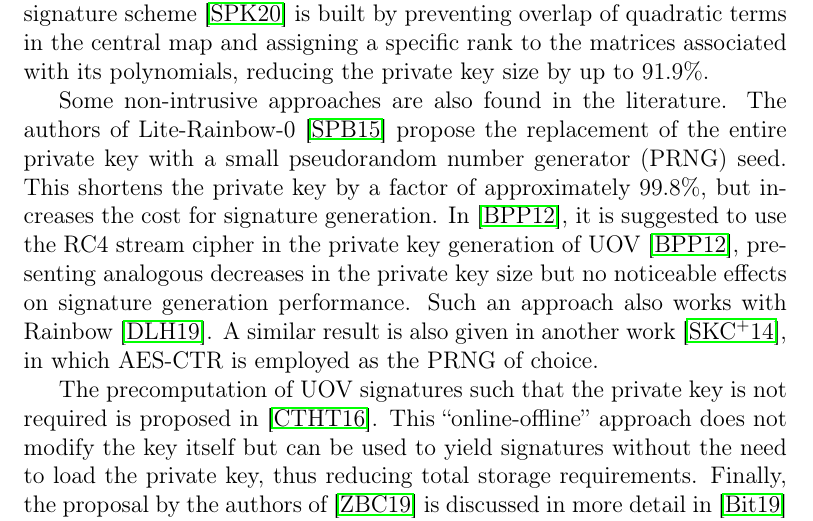
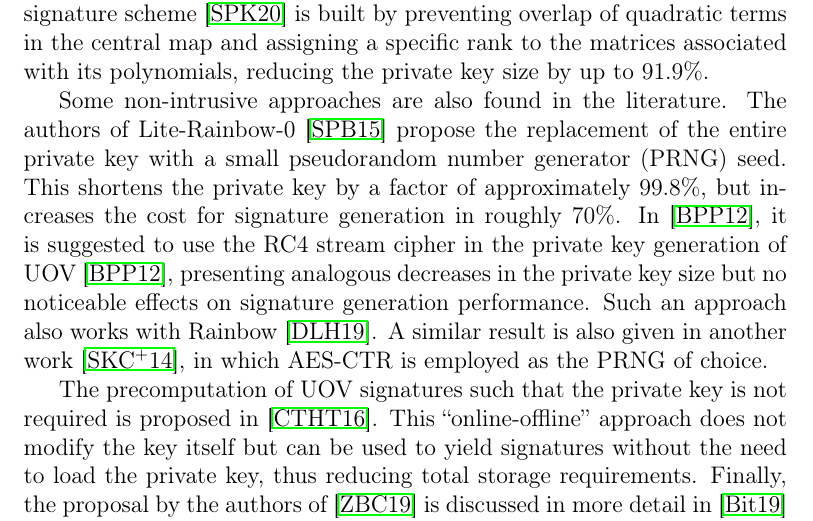
Before and after one commit to zambonin/msc, a LaTeX thesis (main.tex): part of page 9 of 79, cut so that both start at the same text. Compiled offline with pdfLaTeX.

Commit message:
overleaf_to_git: update main.tex from r15876 to r15879

```diff
--- a/main.tex
+++ b/main.tex
@@ -107,7 +107,7 @@ The parameters of MB- and NT-Rainbow were deemed vulnerable to the Rainbow band
 
 In the ELSA variant~\cite{Shim:201712}, a hidden layer of quadratic equations is inserted to simplify the private key and thus achieve a reduction of up to $88\%$ in its size. Nonetheless, it was found that such structure introduced shortcuts enabling an attacker to find equivalent keys~\cite{Hashimoto:201909}. The SOV signature scheme~\cite{Shim:202001} is built by preventing overlap of quadratic terms in the central map and assigning a specific rank to the matrices associated with its polynomials, reducing the private key size by up to $91.9\%$.
 
-Some non-intrusive approaches are also found in the literature. The authors of Lite-Rainbow-0~\cite{Shim:201512} propose the replacement of the entire private key with a small pseudorandom number generator (PRNG) seed. This shortens the private key by a factor of approximately $99.8\%$, but increases the cost for signature generation. In~\cite{Borges:201209}, it is suggested to use the RC4 stream cipher in the private key generation of UOV~\cite{Borges:201209}, presenting analogous decreases in the private key size but no noticeable effects on signature generation performance. Such an approach also works with Rainbow~\cite{Dornelles:201910}. A similar result is also given in another work~\cite{Seo:201403}, in which AES-CTR is employed as the PRNG of choice.
+Some non-intrusive approaches are also found in the literature. The authors of Lite-Rainbow-0~\cite{Shim:201512} propose the replacement of the entire private key with a small pseudorandom number generator (PRNG) seed. This shortens the private key by a factor of approximately $99.8\%$, but increases the cost for signature generation in roughly $70\%$. In~\cite{Borges:201209}, it is suggested to use the RC4 stream cipher in the private key generation of UOV~\cite{Borges:201209}, presenting analogous decreases in the private key size but no noticeable effects on signature generation performance. Such an approach also works with Rainbow~\cite{Dornelles:201910}. A similar result is also given in another work~\cite{Seo:201403}, in which AES-CTR is employed as the PRNG of choice.
 
 The precomputation of UOV signatures such that the private key is not required is proposed in~\cite{Chen:201603}. This ``online-offline'' approach does not modify the key itself but can be used to yield signatures without the need to load the private key, thus reducing total storage requirements. Finally, the proposal by the authors of~\cite{Zambonin:201907} is discussed in more detail in~\cite{Bittencourt:201911} and further expanded in Chapter~\ref{ch:eta}.
 
```
